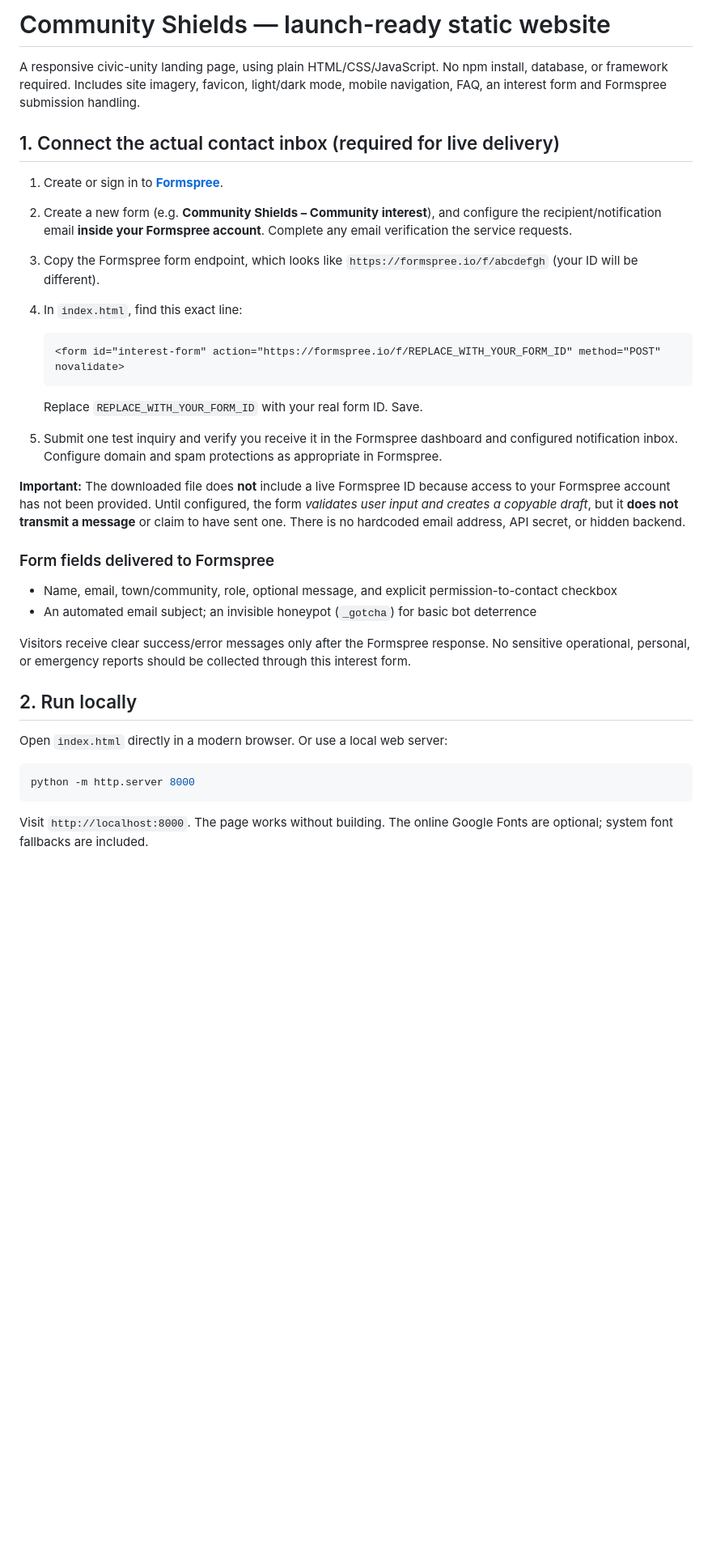
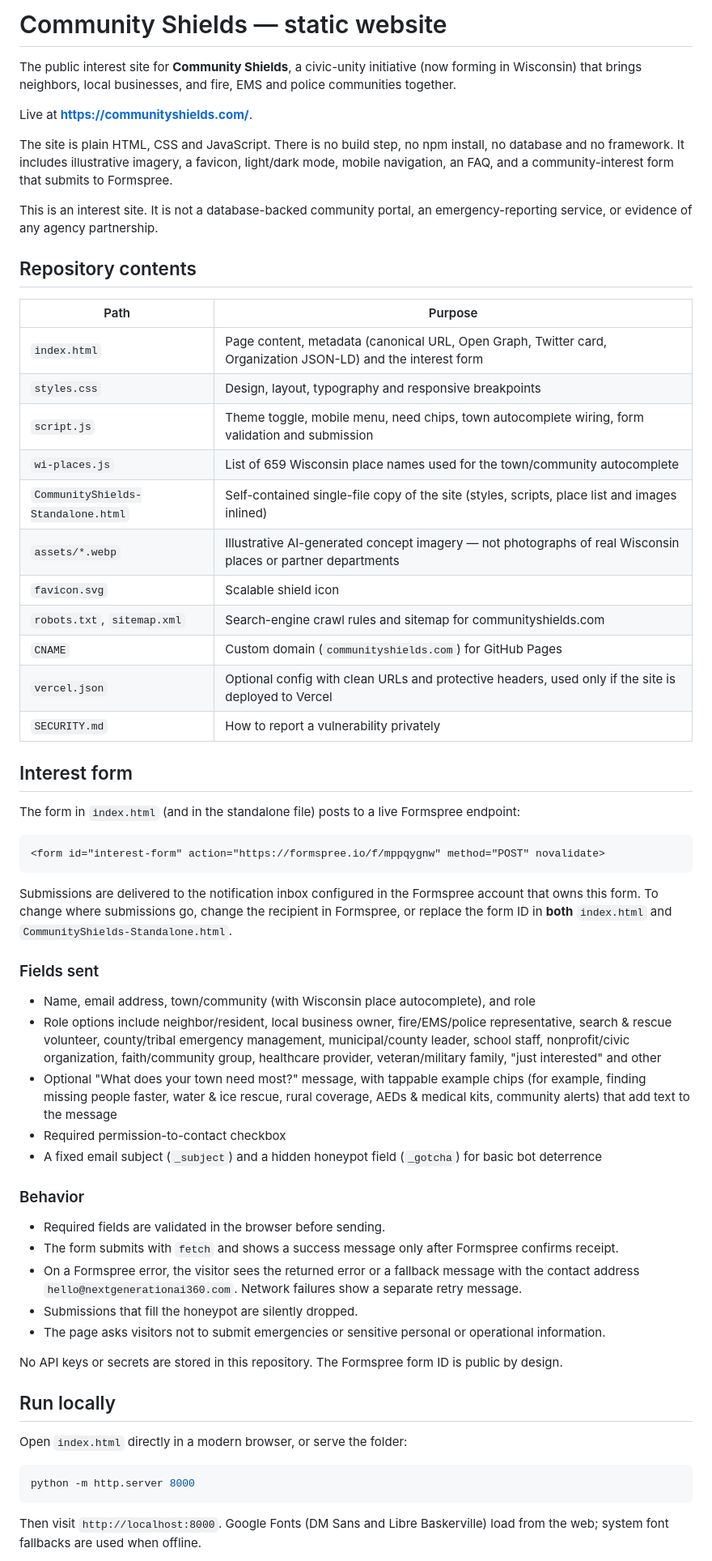
Before and after one commit to NextGenAILLC/community-shields, a Markdown page: README.md, the part around one of its changes. Shown at 81% size. GitHub-like rendering; blank space fills up the shorter version.

Commit message:
Docs: rewrite README to match current site (live Formspree form, GitHub Pages hosting, autocomplete, SEO files)

````diff
--- a/README.md
+++ b/README.md
@@ -1,37 +1,64 @@
-# Community Shields — launch-ready static website
+# Community Shields — static website
 
-A responsive civic-unity landing page, using plain HTML/CSS/JavaScript. No npm install, database, or framework required. Includes site imagery, favicon, light/dark mode, mobile navigation, FAQ, an interest form and Formspree submission handling.
+The public interest site for **Community Shields**, a civic-unity initiative (now forming in Wisconsin) that brings neighbors, local businesses, and fire, EMS and police communities together.
 
-## 1. Connect the actual contact inbox (required for live delivery)
+Live at **https://communityshields.com/**.
 
-1. Create or sign in to **[Formspree](https://formspree.io/)**.
-2. Create a new form (e.g. **Community Shields – Community interest**), and configure the recipient/notification email **inside your Formspree account**. Complete any email verification the service requests.
-3. Copy the Formspree form endpoint, which looks like `https://formspree.io/f/abcdefgh` (your ID will be different).
-4. In `index.html`, find this exact line:
+The site is plain HTML, CSS and JavaScript. There is no build step, no npm install, no database and no framework. It includes illustrative imagery, a favicon, light/dark mode, mobile navigation, an FAQ, and a community-interest form that submits to Formspree.
 
-   ```html
-   <form id="interest-form" action="https://formspree.io/f/REPLACE_WITH_YOUR_FORM_ID" method="POST" novalidate>
-   ```
+This is an interest site. It is not a database-backed community portal, an emergency-reporting service, or evidence of any agency partnership.
 
-   Replace `REPLACE_WITH_YOUR_FORM_ID` with your real form ID. Save.
-5. Submit one test inquiry and verify you receive it in the Formspree dashboard and configured notification inbox. Configure domain and spam protections as appropriate in Formspree.
+## Repository contents
 
-**Important:** The downloaded file does **not** include a live Formspree ID because access to your Formspree account has not been provided. Until configured, the form *validates user input and creates a copyable draft*, but it **does not transmit a message** or claim to have sent one. There is no hardcoded email address, API secret, or hidden backend.
+| Path | Purpose |
+| --- | --- |
+| `index.html` | Page content, metadata (canonical URL, Open Graph, Twitter card, Organization JSON-LD) and the interest form |
+| `styles.css` | Design, layout, typography and responsive breakpoints |
+| `script.js` | Theme toggle, mobile menu, need chips, town autocomplete wiring, form validation and submission |
+| `wi-places.js` | List of 659 Wisconsin place names used for the town/community autocomplete |
+| `CommunityShields-Standalone.html` | Self-contained single-file copy of the site (styles, scripts, place list and images inlined) |
+| `assets/*.webp` | Illustrative AI-generated concept imagery — not photographs of real Wisconsin places or partner departments |
+| `favicon.svg` | Scalable shield icon |
+| `robots.txt`, `sitemap.xml` | Search-engine crawl rules and sitemap for communityshields.com |
+| `CNAME` | Custom domain (`communityshields.com`) for GitHub Pages |
+| `vercel.json` | Optional config with clean URLs and protective headers, used only if the site is deployed to Vercel |
+| `SECURITY.md` | How to report a vulnerability privately |
 
-### Form fields delivered to Formspree
+## Interest form
 
-- Name, email, town/community, role, optional message, and explicit permission-to-contact checkbox
-- An automated email subject; an invisible honeypot (`_gotcha`) for basic bot deterrence
+The form in `index.html` (and in the standalone file) posts to a live Formspree endpoint:
 
-Visitors receive clear success/error messages only after the Formspree response. No sensitive operational, personal, or emergency reports should be collected through this interest form.
+```html
+<form id="interest-form" action="https://formspree.io/f/mppqygnw" method="POST" novalidate>
+```
 
-## 2. Run locally
+Submissions are delivered to the notification inbox configured in the Formspree account that owns this form. To change where submissions go, change the recipient in Formspree, or replace the form ID in **both** `index.html` and `CommunityShields-Standalone.html`.
 
-Open `index.html` directly in a modern browser. Or use a local web server:
+### Fields sent
+
+- Name, email address, town/community (with Wisconsin place autocomplete), and role
+- Role options include neighbor/resident, local business owner, fire/EMS/police representative, search & rescue volunteer, county/tribal emergency management, municipal/county leader, school staff, nonprofit/civic organization, faith/community group, healthcare provider, veteran/military family, "just interested" and other
+- Optional "What does your town need most?" message, with tappable example chips (for example, finding missing people faster, water & ice rescue, rural coverage, AEDs & medical kits, community alerts) that add text to the message
+- Required permission-to-contact checkbox
+- A fixed email subject (`_subject`) and a hidden honeypot field (`_gotcha`) for basic bot deterrence
+
+### Behavior
+
+- Required fields are validated in the browser before sending.
+- The form submits with `fetch` and shows a success message only after Formspree confirms receipt.
+- On a Formspree error, the visitor sees the returned error or a fallback message with the contact address `hello@nextgenerationai360.com`. Network failures show a separate retry message.
+- Submissions that fill the honeypot are silently dropped.
+- The page asks visitors not to submit emergencies or sensitive personal or operational information.
+
+No API keys or secrets are stored in this repository. The Formspree form ID is public by design.
+
+## Run locally
+
+Open `index.html` directly in a modern browser, or serve the folder:
 
 ```bash
 python -m http.server 8000
 ```
 
-Visit `http://localhost:8000`. The page works without building. The online Google Fonts are optional; system font fallbacks are included.
+Then visit `http://localhost:8000`. Google Fonts (DM Sans and Libre Baskerville) load from the web; system font fallbacks are used when offline.
 
````
Also changed, not shown: other parts of README.md (+29 -20 lines).
